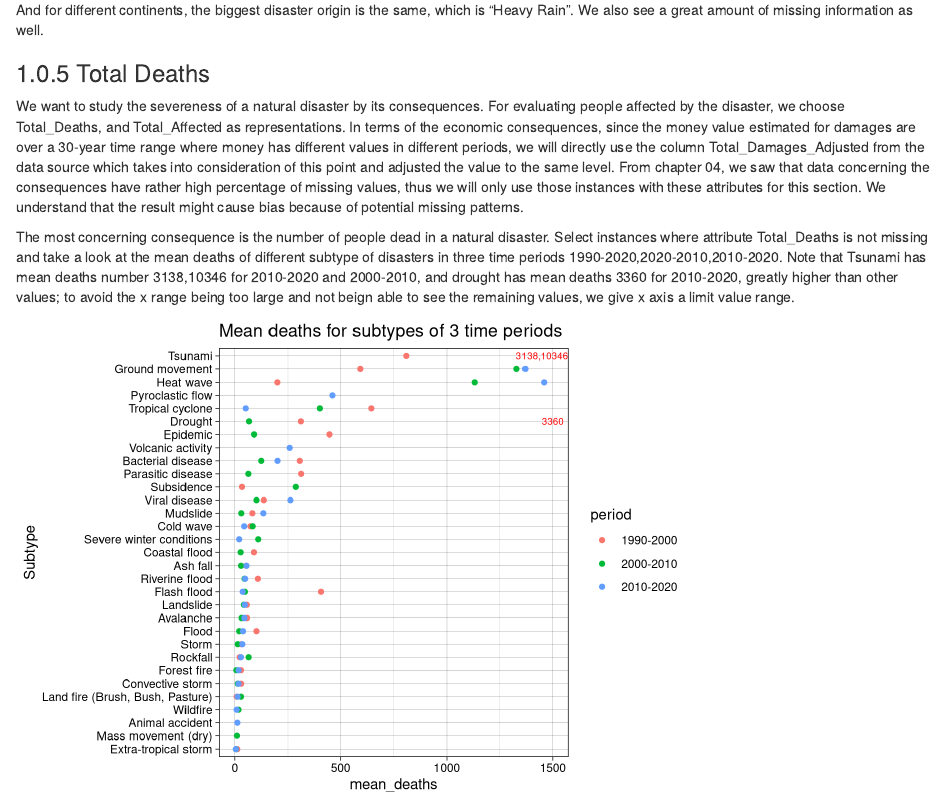
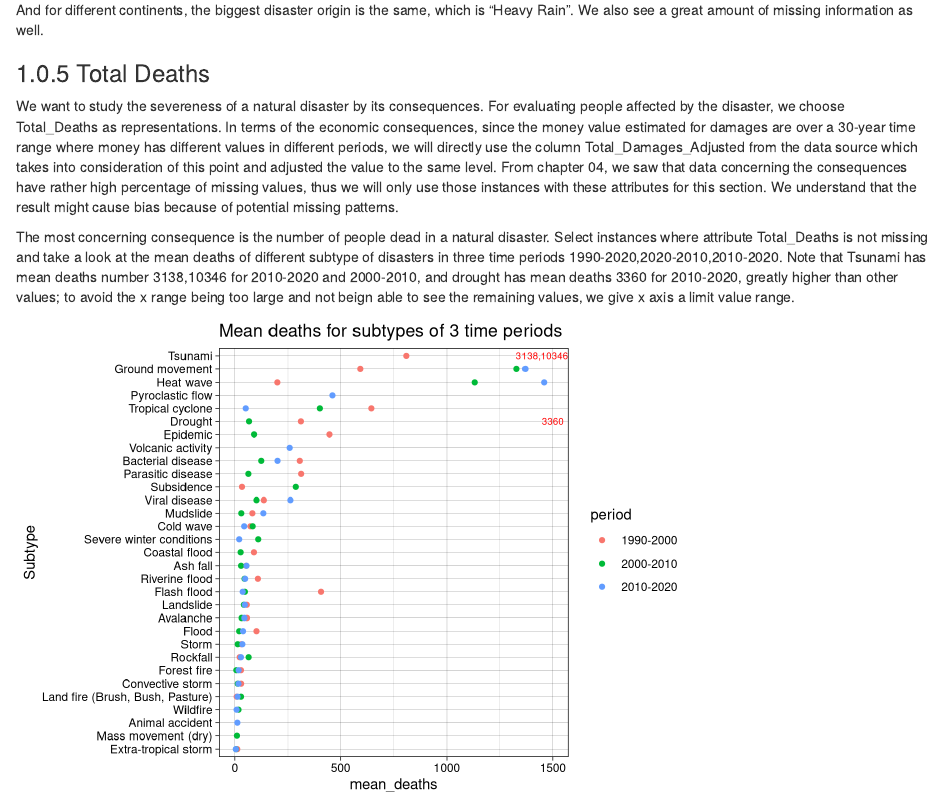
Before and after one commit to yiiihao/natural_disaster, an R Markdown document (05-results.Rmd): the page in a window 1100 px wide, from 9480 px down. Rendered offline with R 4.5, knitr and Pandoc, with nearby package versions; drawn as R Markdown's standard HTML page in place of the format the file asks for.

Commit message:
modify05

```diff
--- a/05-results.Rmd
+++ b/05-results.Rmd
@@ -207,7 +207,7 @@ And for different continents, the biggest disaster origin is the same, which is
 
 
 ### Total Deaths
-We want to study the severeness of a natural disaster by its consequences. For evaluating people affected by the disaster, we choose Total_Deaths, and Total_Affected as representations. In terms of the economic consequences, since the money value estimated for damages are over a 30-year time range where money has different values in different periods, we will directly use the column Total_Damages_Adjusted from the data source which takes into consideration of this point and adjusted the value to the same level. From chapter 04, we saw that data concerning the consequences have rather high percentage of missing values, thus we will only use those instances with these attributes for this section. We understand that the result might cause bias because of potential missing patterns.
+We want to study the severeness of a natural disaster by its consequences. For evaluating people affected by the disaster, we choose Total_Deaths as representations. In terms of the economic consequences, since the money value estimated for damages are over a 30-year time range where money has different values in different periods, we will directly use the column Total_Damages_Adjusted from the data source which takes into consideration of this point and adjusted the value to the same level. From chapter 04, we saw that data concerning the consequences have rather high percentage of missing values, thus we will only use those instances with these attributes for this section. We understand that the result might cause bias because of potential missing patterns.
 
 The most concerning consequence is the number of people dead in a natural disaster. Select instances where attribute Total_Deaths is not missing and take a look at the mean deaths of different subtype of disasters in three time periods 1990-2020,2020-2010,2010-2020. Note that Tsunami has mean deaths number 3138,10346 for 2010-2020 and 2000-2010, and drought has mean deaths 3360 for 2010-2020, greatly higher than other values; to avoid the x range being too large and not beign able to see the remaining values, we give x axis a limit value range.
 
```
